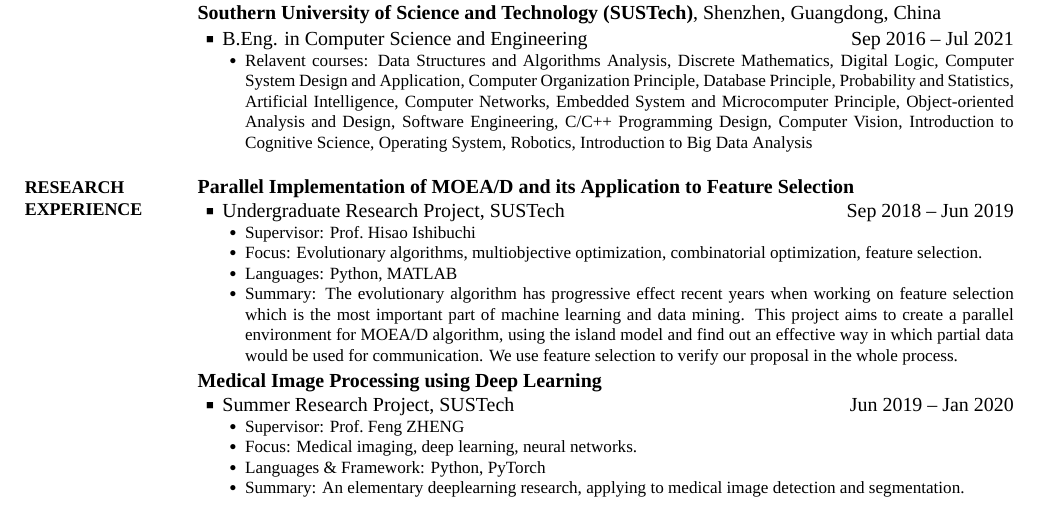
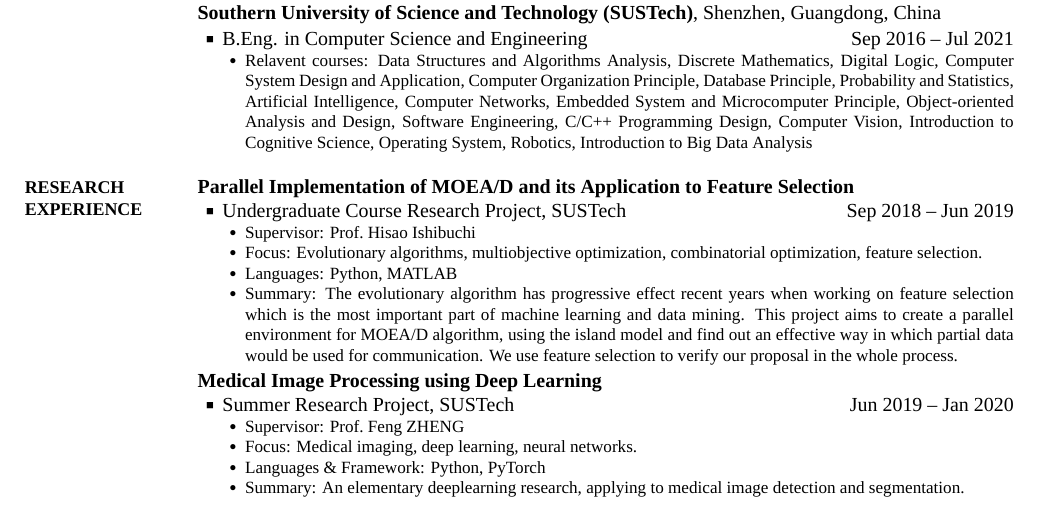
Before and after one commit to hackroid/cv, a LaTeX CV (CV_BohongZHAO.tex): part of the page, cut so that both start at the same text. Compiled offline with XeLaTeX; a missing font is replaced by an installed copy or a similar font.

Commit message:
fixed typo: course project

```diff
--- a/CV_BohongZHAO.tex
+++ b/CV_BohongZHAO.tex
@@ -149,7 +149,7 @@
 
 %\Gap
 \BulletItem
-Undergraduate Research Project, SUSTech
+Undergraduate Course Research Project, SUSTech
 \hfill
 \DatestampYMD{2018}{09}{01} --
 \DatestampYMD{2019}{06}{01}
```
Also changed, not shown: CV_BohongZHAO.pdf.
